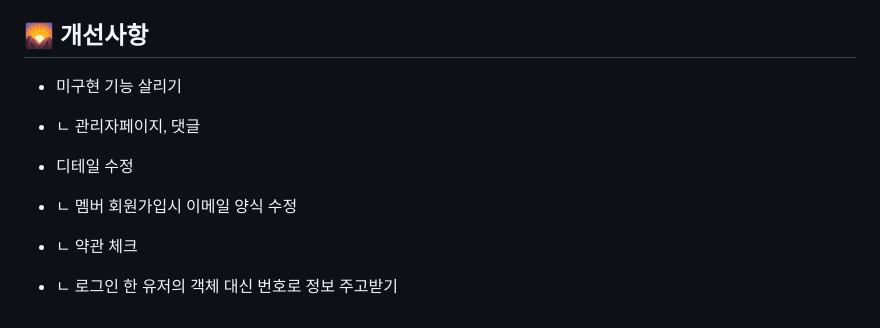
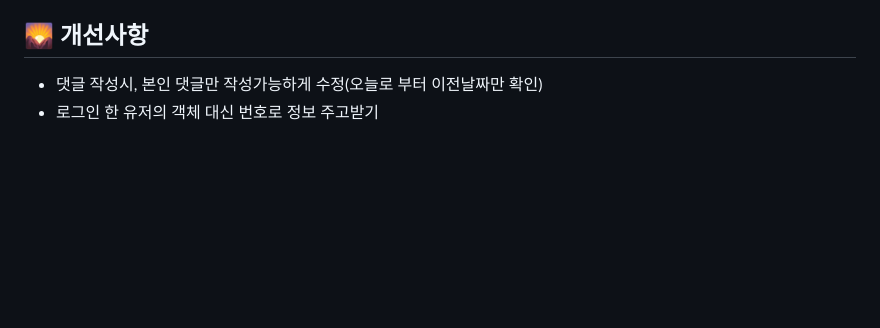
Before and after one commit to poty7877/SpringProject, a Markdown page: README.md, the part around the change. Drawn GitHub-style; blank space fills up the shorter version.

```diff
--- a/README.md
+++ b/README.md
@@ -122,10 +122,5 @@
 
 
 ## 🌄 개선사항
-- 미구현 기능 살리기
-- ㄴ 관리자페이지, 댓글
-
-- 디테일 수정
-- ㄴ 멤버 회원가입시 이메일 양식 수정
-- ㄴ 약관 체크
-- ㄴ 로그인 한 유저의 객체 대신 번호로 정보 주고받기
+- 댓글 작성시, 본인 댓글만 작성가능하게 수정(오늘로 부터 이전날짜만 확인)
+- 로그인 한 유저의 객체 대신 번호로 정보 주고받기
```
